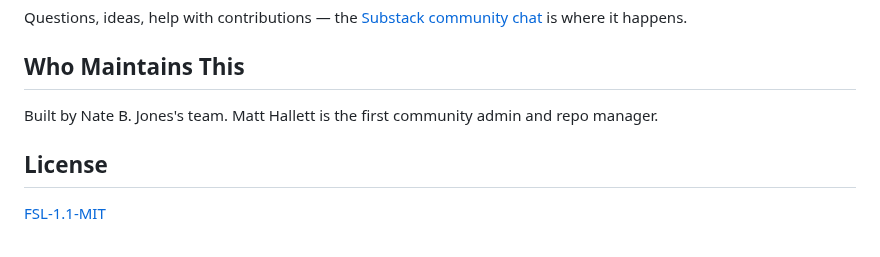
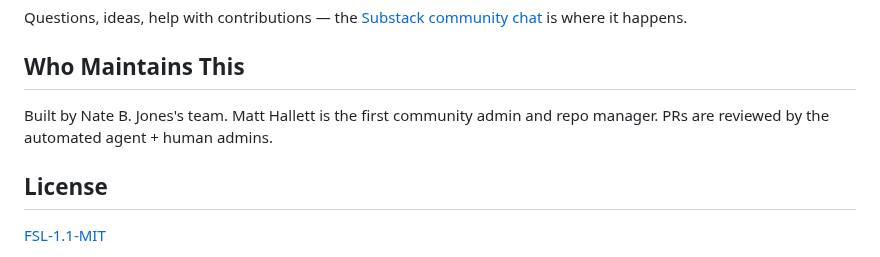
Before and after one commit to lucifer/OB1, a Markdown page: README.md, the part around the change. Rendered like a GitHub page.

Commit message:
Add PR review process note to maintainer section

```diff
--- a/README.md
+++ b/README.md
@@ -66,7 +66,7 @@ Questions, ideas, help with contributions — the [Substack community chat](http
 
 ## Who Maintains This
 
-Built by Nate B. Jones's team. Matt Hallett is the first community admin and repo manager.
+Built by Nate B. Jones's team. Matt Hallett is the first community admin and repo manager. PRs are reviewed by the automated agent + human admins.
 
 ## License
 
```
